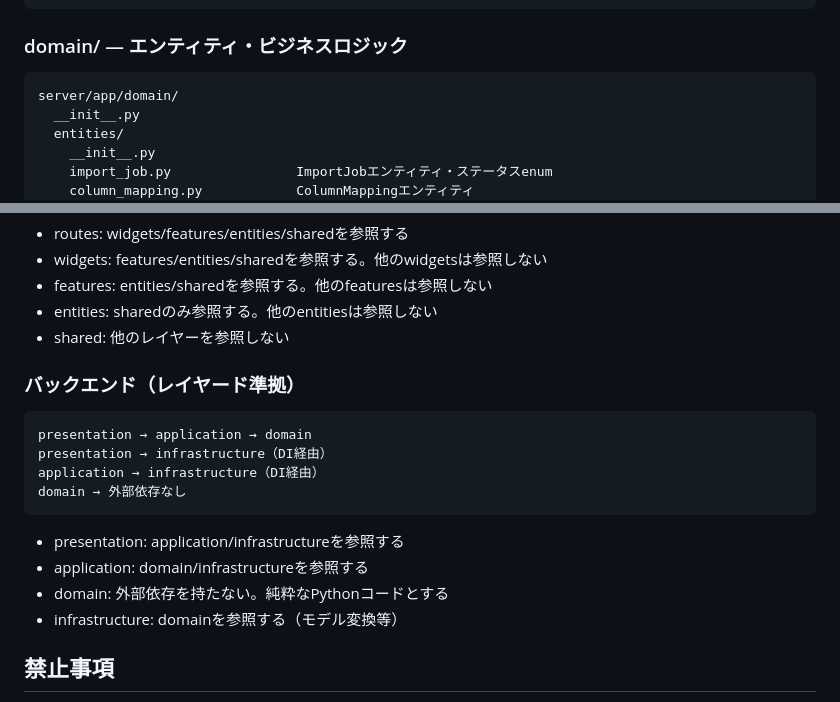
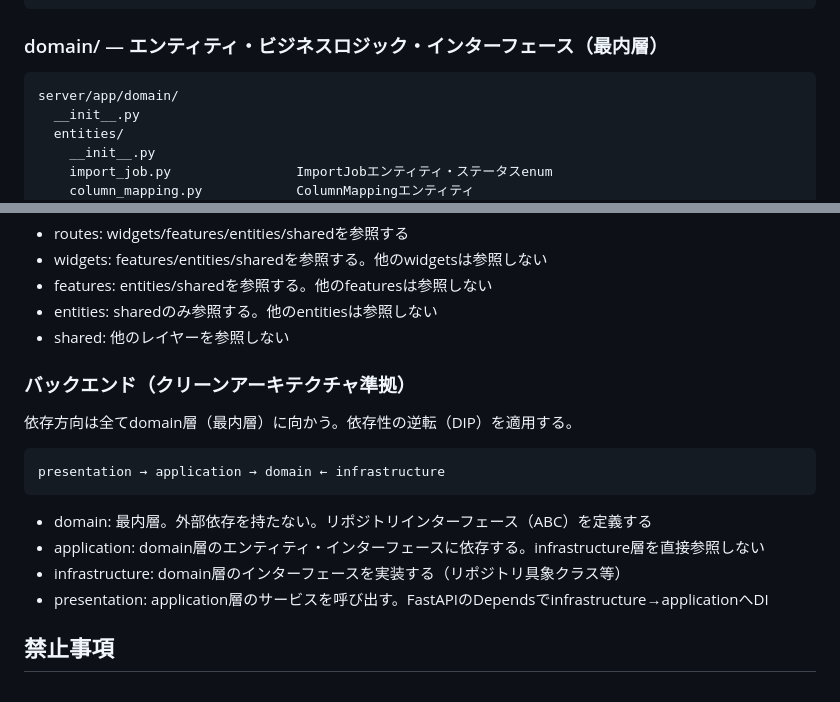
Before and after one commit to sakuya10969/databridge, a Markdown page: .kiro/steering/structure.md, 2 parts joined by grey strips. GitHub-like rendering.

Commit message:
docs: kiro steering

````diff
--- a/.kiro/steering/structure.md
+++ b/.kiro/steering/structure.md
@@ -208,7 +208,7 @@ server/app/application/
   audit_service.py               監査ログ記録ユースケース
 ```
 
-### domain/ — エンティティ・ビジネスロジック
+### domain/ — エンティティ・ビジネスロジック・インターフェース（最内層）
 
 ```
 server/app/domain/
@@ -305,19 +305,18 @@ features → shared
 - entities: sharedのみ参照する。他のentitiesは参照しない
 - shared: 他のレイヤーを参照しない
 
-### バックエンド（レイヤード準拠）
+### バックエンド（クリーンアーキテクチャ準拠）
+
+依存方向は全てdomain層（最内層）に向かう。依存性の逆転（DIP）を適用する。
 
 ```
-presentation → application → domain
-presentation → infrastructure（DI経由）
-application → infrastructure（DI経由）
-domain → 外部依存なし
+presentation → application → domain ← infrastructure
 ```
 
-- presentation: application/infrastructureを参照する
-- application: domain/infrastructureを参照する
-- domain: 外部依存を持たない。純粋なPythonコードとする
-- infrastructure: domainを参照する（モデル変換等）
+- domain: 最内層。外部依存を持たない。リポジトリインターフェース（ABC）を定義する
+- application: domain層のエンティティ・インターフェースに依存する。infrastructure層を直接参照しない
+- infrastructure: domain層のインターフェースを実装する（リポジトリ具象クラス等）
+- presentation: application層のサービスを呼び出す。FastAPIのDependsでinfrastructure→applicationへDI
 
 ## 禁止事項
 
````
Also changed, not shown: .kiro/steering/tech.md (+3 -2 lines).
